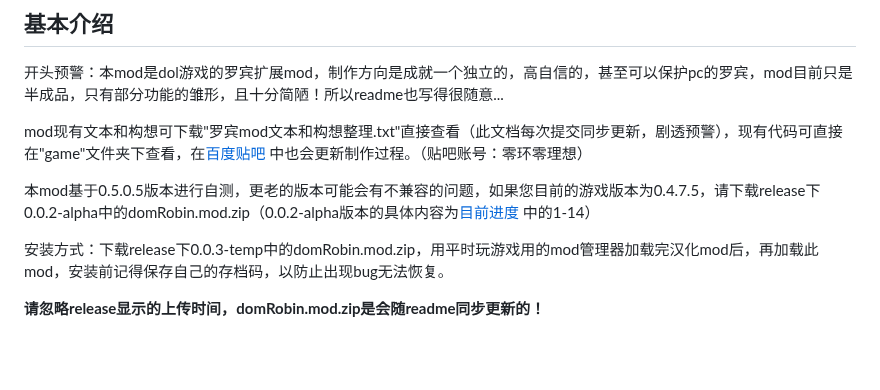
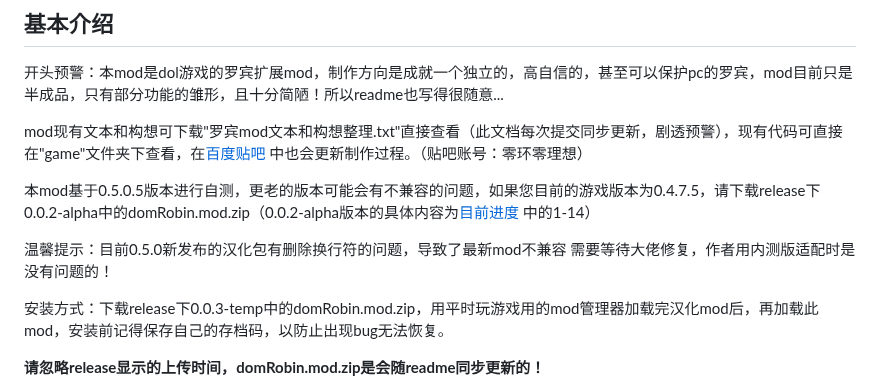
Before and after one commit to ZeroRing233/Degrees-of-Lewdity-RobinMod, a Markdown page: README.md, the part around the change. GitHub-like rendering; blank space fills up the shorter version.

```diff
--- a/README.md
+++ b/README.md
@@ -10,6 +10,8 @@
 mod现有文本和构想可下载"罗宾mod文本和构想整理.txt"直接查看（此文档每次提交同步更新，剧透预警），现有代码可直接在"game"文件夹下查看，在[百度贴吧](https://tieba.baidu.com/p/9001189698?pid=150209870173&cid=0#150209870173) 中也会更新制作过程。（贴吧账号：零环零理想）
 
 本mod基于0.5.0.5版本进行自测，更老的版本可能会有不兼容的问题，如果您目前的游戏版本为0.4.7.5，请下载release下0.0.2-alpha中的domRobin.mod.zip（0.0.2-alpha版本的具体内容为[目前进度](#目前进度) 中的1-14）
+
+温馨提示：目前0.5.0新发布的汉化包有删除换行符的问题，导致了最新mod不兼容 需要等待大佬修复，作者用内测版适配时是没有问题的！
 
 安装方式：下载release下0.0.3-temp中的domRobin.mod.zip，用平时玩游戏用的mod管理器加载完汉化mod后，再加载此mod，安装前记得保存自己的存档码，以防止出现bug无法恢复。
 
```
